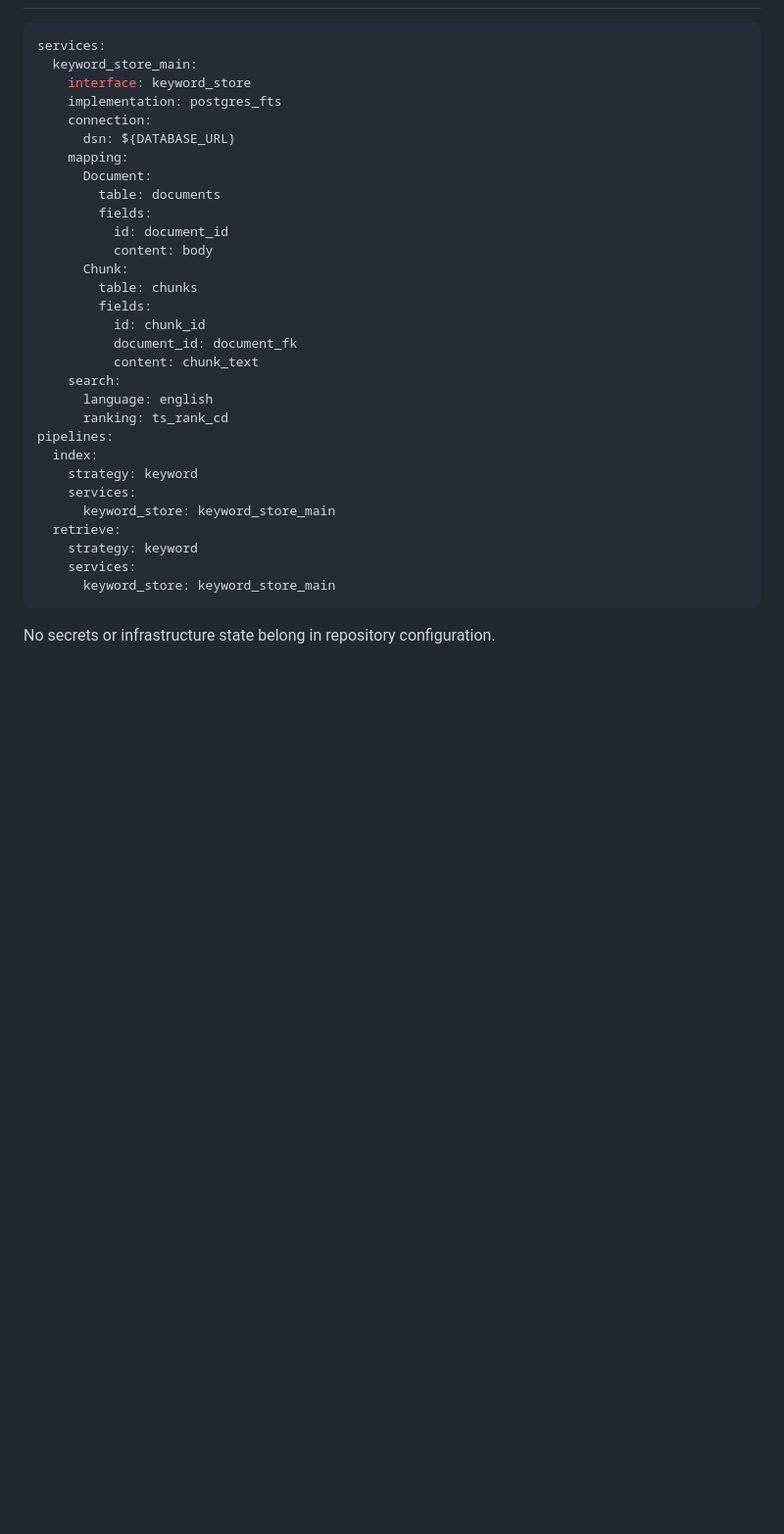
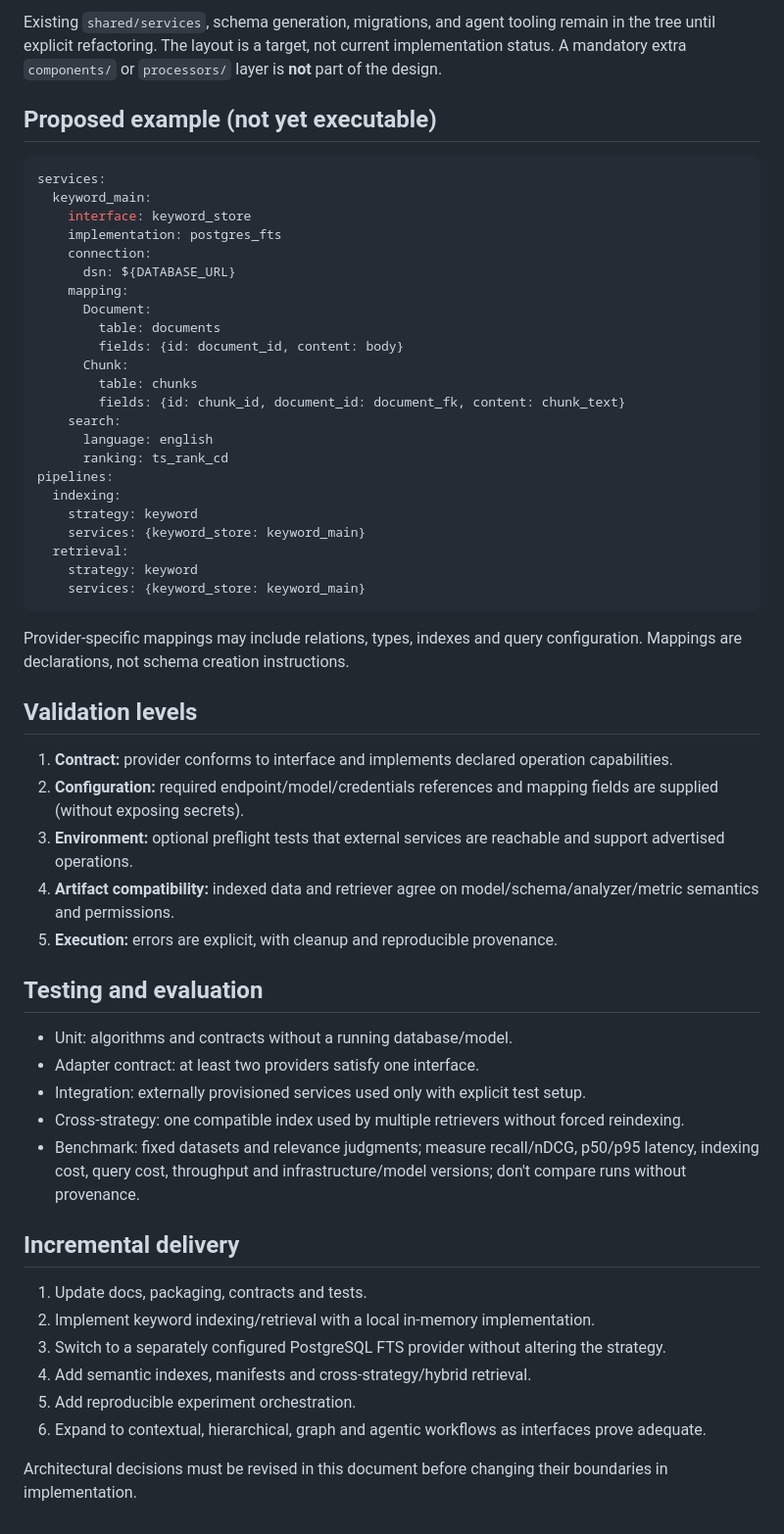
Before and after one commit to rzepeda/rag-factory, a Markdown page: docs/architecture/RAG_FACTORY_DESIGN.md, the part around one of its changes. Shown at 98% size. GitHub-like rendering; blank space fills up the shorter version.

````diff
--- a/docs/architecture/RAG_FACTORY_DESIGN.md
+++ b/docs/architecture/RAG_FACTORY_DESIGN.md
@@ -42,7 +49,10 @@ Avoid introducing mandatory relational ORM models, automatic migrations, a unive
+Existing `shared/services`, schema generation, migrations, and agent tooling remain in the tree until explicit refactoring. The layout is a target, not current implementation status. A mandatory extra `components/` or `processors/` layer is **not** part of the design.
+
+## Proposed example (not yet executable)
 
 ```yaml
 services:
-  keyword_store_main:
+  keyword_main:
     interface: keyword_store
     implementation: postgres_fts
     connection:
@@ -50,27 +60,47 @@ services:
     mapping:
       Document:
         table: documents
-        fields:
-          id: document_id
-          content: body
+        fields: {id: document_id, content: body}
       Chunk:
         table: chunks
-        fields:
-          id: chunk_id
-          document_id: document_fk
-          content: chunk_text
+        fields: {id: chunk_id, document_id: document_fk, content: chunk_text}
     search:
       language: english
       ranking: ts_rank_cd
 pipelines:
-  index:
+  indexing:
     strategy: keyword
-    services:
-      keyword_store: keyword_store_main
-  retrieve:
+    services: {keyword_store: keyword_main}
+  retrieval:
     strategy: keyword
-    services:
-      keyword_store: keyword_store_main
+    services: {keyword_store: keyword_main}
 ```
 
-No secrets or infrastructure state belong in repository configuration.
+Provider-specific mappings may include relations, types, indexes and query configuration. Mappings are declarations, not schema creation instructions.
+
+## Validation levels
+
+1. **Contract:** provider conforms to interface and implements declared operation capabilities.
+2. **Configuration:** required endpoint/model/credentials references and mapping fields are supplied (without exposing secrets).
+3. **Environment:** optional preflight tests that external services are reachable and support advertised operations.
+4. **Artifact compatibility:** indexed data and retriever agree on model/schema/analyzer/metric semantics and permissions.
+5. **Execution:** errors are explicit, with cleanup and reproducible provenance.
+
+## Testing and evaluation
+
+- Unit: algorithms and contracts without a running database/model.
+- Adapter contract: at least two providers satisfy one interface.
+- Integration: externally provisioned services used only with explicit test setup.
+- Cross-strategy: one compatible index used by multiple retrievers without forced reindexing.
+- Benchmark: fixed datasets and relevance judgments; measure recall/nDCG, p50/p95 latency, indexing cost, query cost, throughput and infrastructure/model versions; don't compare runs without provenance.
+
+## Incremental delivery
+
+1. Update docs, packaging, contracts and tests.
+2. Implement keyword indexing/retrieval with a local in-memory implementation.
+3. Switch to a separately configured PostgreSQL FTS provider without altering the strategy.
+4. Add semantic indexes, manifests and cross-strategy/hybrid retrieval.
+5. Add reproducible experiment orchestration.
+6. Expand to contextual, hierarchical, graph and agentic workflows as interfaces prove adequate.
+
+Architectural decisions must be revised in this document before changing their boundaries in implementation.
````
Also changed, not shown: other parts of docs/architecture/RAG_FACTORY_DESIGN.md (+35 -28 lines).
